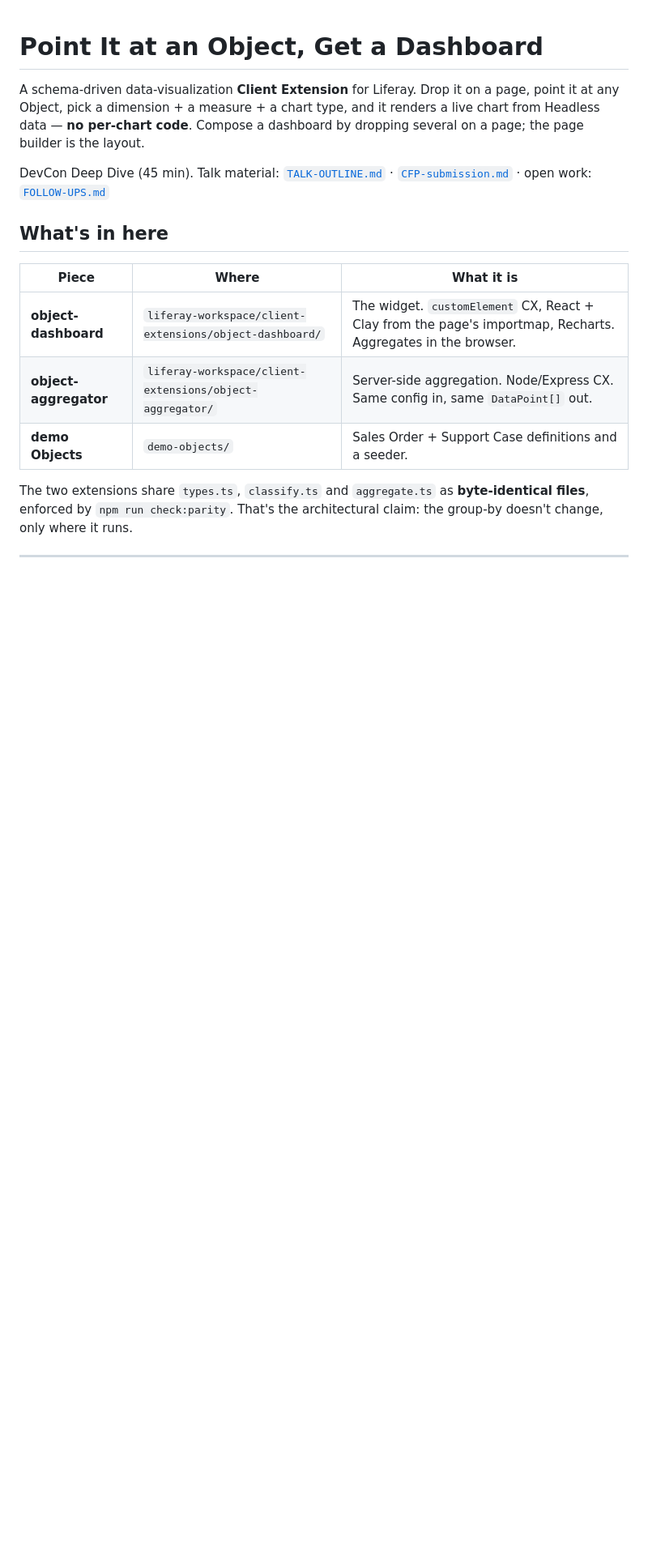
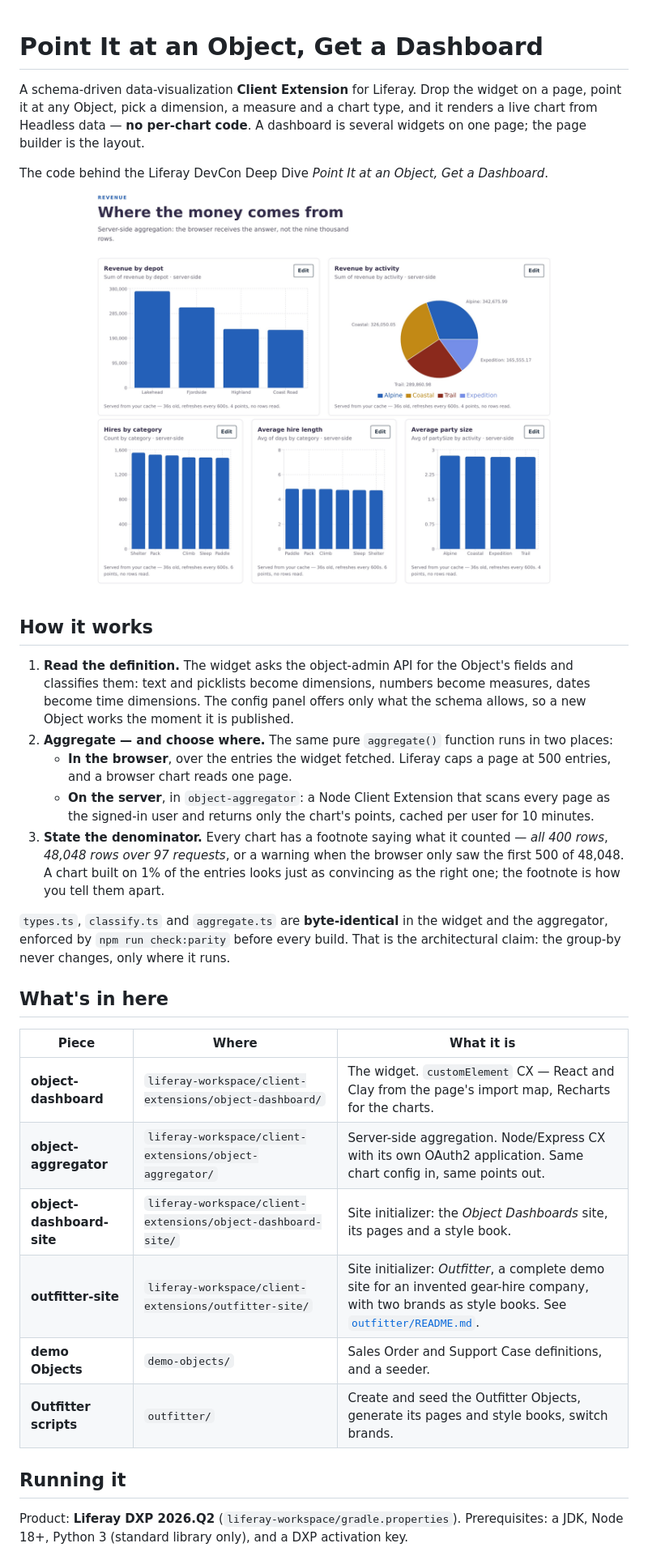
Before and after one commit to tiago-ds/liferay-object-dashboards, a Markdown page: README.md, the part around one of its changes. Shown at 81% size. Rendered like a GitHub page; pictures changed too: docs/dashboard.jpg (added); blank space fills up the shorter version.

```diff
--- a/README.md
+++ b/README.md
@@ -1,24 +1,47 @@
 # Point It at an Object, Get a Dashboard
 
-A schema-driven data-visualization **Client Extension** for Liferay. Drop it on a page, point it at
-any Object, pick a dimension + a measure + a chart type, and it renders a live chart from Headless
-data — **no per-chart code**. Compose a dashboard by dropping several on a page; the page builder is
-the layout.
+A schema-driven data-visualization **Client Extension** for Liferay. Drop the widget on a page,
+point it at any Object, pick a dimension, a measure and a chart type, and it renders a live chart
+from Headless data — **no per-chart code**. A dashboard is several widgets on one page; the page
+builder is the layout.
 
-DevCon Deep Dive (45 min). Talk material: [`TALK-OUTLINE.md`](TALK-OUTLINE.md) ·
-[`CFP-submission.md`](CFP-submission.md) · open work: [`FOLLOW-UPS.md`](FOLLOW-UPS.md)
+The code behind the Liferay DevCon Deep Dive *Point It at an Object, Get a Dashboard*.
+
+![The Outfitter demo site's Operations page: five charts over one Object, aggregated on the server](docs/dashboard.jpg)
+
+## How it works
+
+1. **Read the definition.** The widget asks the object-admin API for the Object's fields and
+   classifies them: text and picklists become dimensions, numbers become measures, dates become
+   time dimensions. The config panel offers only what the schema allows, so a new Object works the
+   moment it is published.
+2. **Aggregate — and choose where.** The same pure `aggregate()` function runs in two places:
+   - **In the browser**, over the entries the widget fetched. Liferay caps a page at 500 entries,
+     and a browser chart reads one page.
+   - **On the server**, in `object-aggregator`: a Node Client Extension that scans every page as
+     the signed-in user and returns only the chart's points, cached per user for 10 minutes.
+3. **State the denominator.** Every chart has a footnote saying what it counted — *all 400 rows*,
+   *48,048 rows over 97 requests*, or a warning when the browser only saw the first 500 of 48,048.
+   A chart built on 1% of the entries looks just as convincing as the right one; the footnote is
+   how you tell them apart.
+
+`types.ts`, `classify.ts` and `aggregate.ts` are **byte-identical** in the widget and the
+aggregator, enforced by `npm run check:parity` before every build. That is the architectural claim:
+the group-by never changes, only where it runs.
 
 ## What's in here
 
 | Piece | Where | What it is |
 |---|---|---|
-| **object-dashboard** | `liferay-workspace/client-extensions/object-dashboard/` | The widget. `customElement` CX, React + Clay from the page's importmap, Recharts. Aggregates in the browser. |
-| **object-aggregator** | `liferay-workspace/client-extensions/object-aggregator/` | Server-side aggregation. Node/Express CX. Same config in, same `DataPoint[]` out. |
-| **demo Objects** | `demo-objects/` | Sales Order + Support Case definitions and a seeder. |
+| **object-dashboard** | `liferay-workspace/client-extensions/object-dashboard/` | The widget. `customElement` CX — React and Clay from the page's import map, Recharts for the charts. |
+| **object-aggregator** | `liferay-workspace/client-extensions/object-aggregator/` | Server-side aggregation. Node/Express CX with its own OAuth2 application. Same chart config in, same points out. |
+| **object-dashboard-site** | `liferay-workspace/client-extensions/object-dashboard-site/` | Site initializer: the *Object Dashboards* site, its pages and a style book. |
+| **outfitter-site** | `liferay-workspace/client-extensions/outfitter-site/` | Site initializer: *Outfitter*, a complete demo site for an invented gear-hire company, with two brands as style books. See [`outfitter/README.md`](outfitter/README.md). |
+| **demo Objects** | `demo-objects/` | Sales Order and Support Case definitions, and a seeder. |
+| **Outfitter scripts** | `outfitter/` | Create and seed the Outfitter Objects, generate its pages and style books, switch brands. |
 
-The two extensions share `types.ts`, `classify.ts` and `aggregate.ts` as **byte-identical files**,
-enforced by `npm run check:parity`. That's the architectural claim: the group-by doesn't change,
-only where it runs.
+## Running it
 
----
+Product: **Liferay DXP 2026.Q2** (`liferay-workspace/gradle.properties`).
+Prerequisites: a JDK, Node 18+, Python 3 (standard library only), and a DXP activation key.
 
```
Also changed, not shown: other parts of README.md (+73 -218 lines), RUNBOOK.md (added, +209 -0 lines), demo-objects/README.md (+6 -7 lines), outfitter/README.md (+6 -9 lines), 14 other files.
